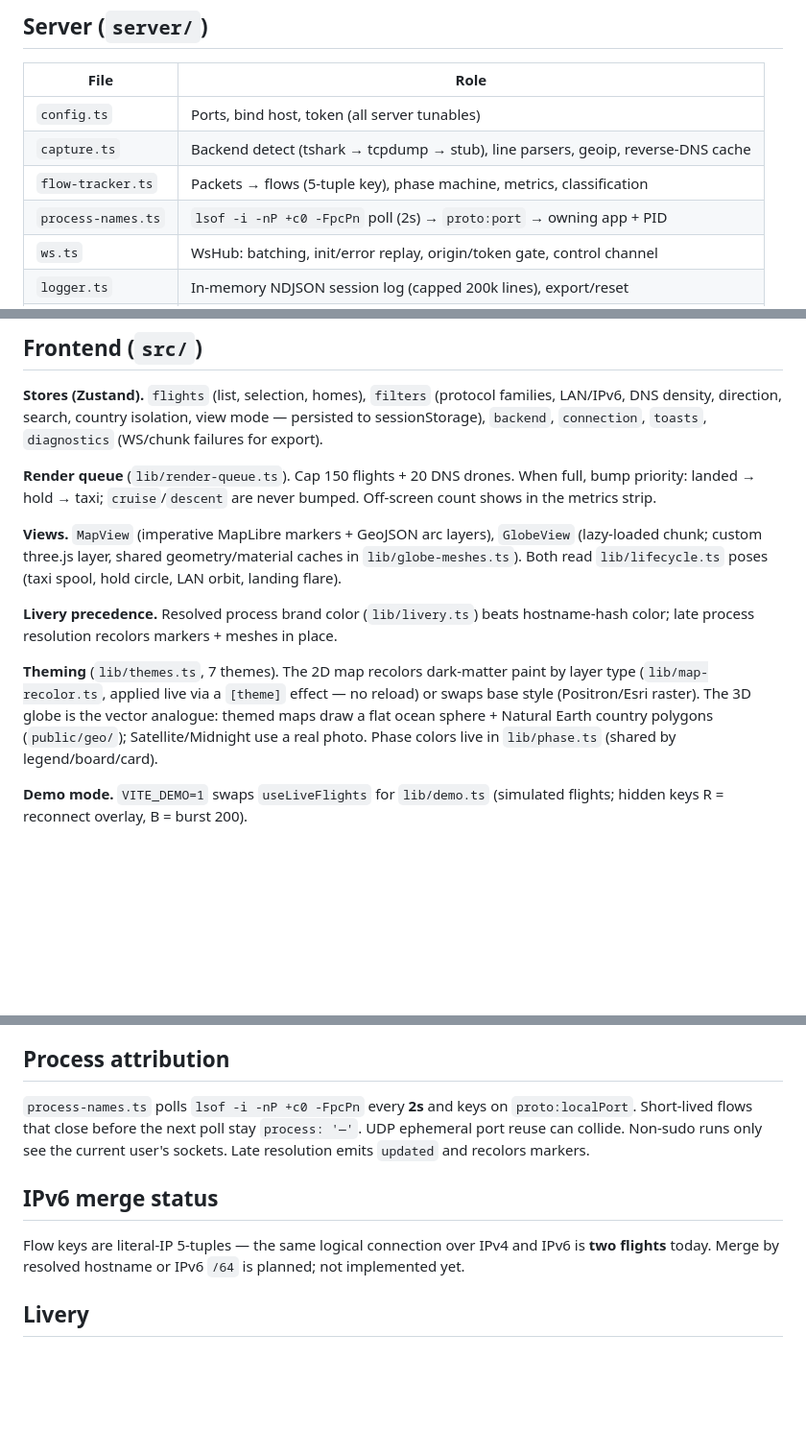
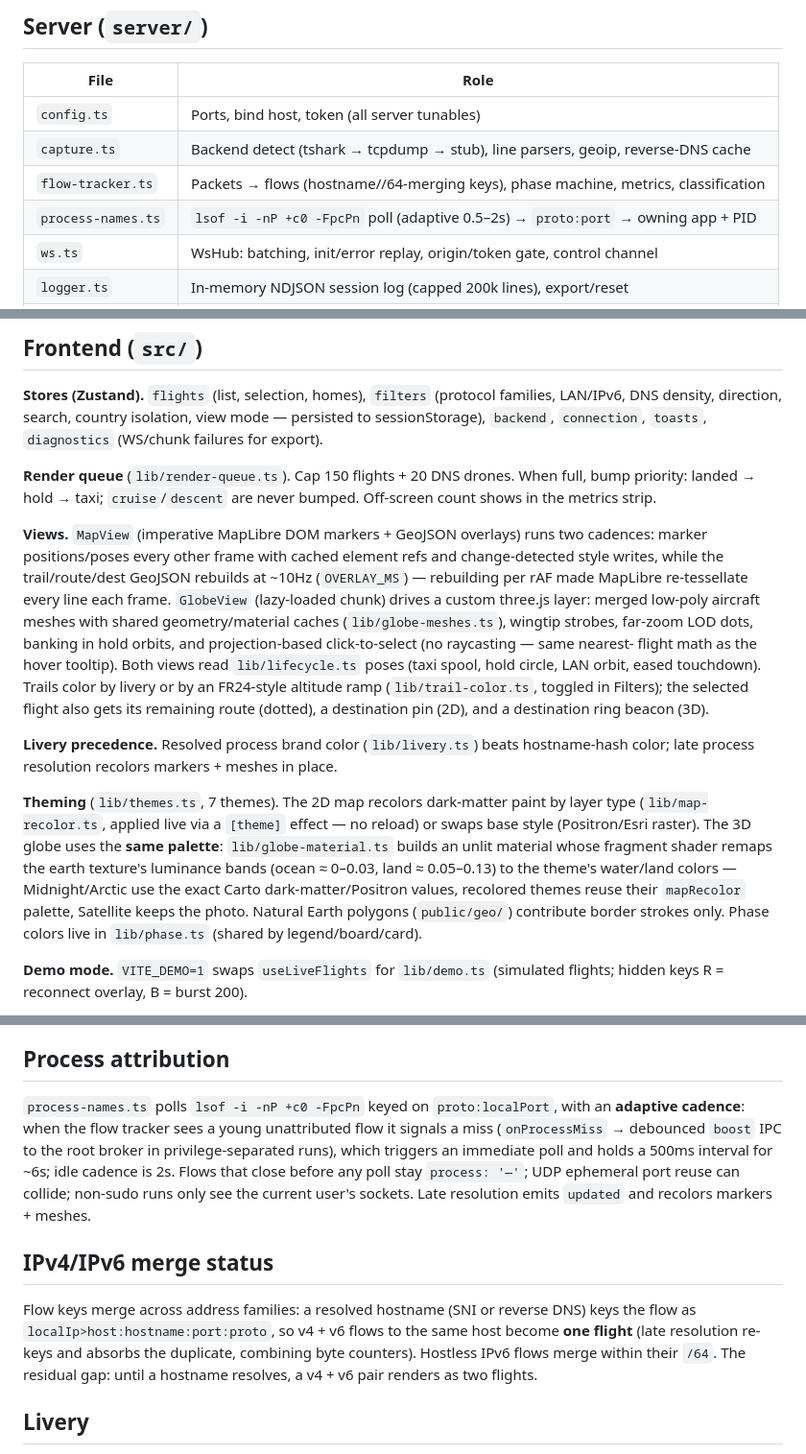
Before and after one commit to atahan99/Netport-Radar, a Markdown page: ARCHITECTURE.md, 3 parts joined by grey strips. Shown at 96% size. Rendered like a GitHub page; blank space fills up the shorter version.

```diff
--- a/ARCHITECTURE.md
+++ b/ARCHITECTURE.md
@@ -59,8 +59,8 @@ capture path never injects, blocks, or modifies traffic.
 |---|---|
 | `config.ts` | Ports, bind host, token (all server tunables) |
 | `capture.ts` | Backend detect (tshark → tcpdump → stub), line parsers, geoip, reverse-DNS cache |
-| `flow-tracker.ts` | Packets → flows (5-tuple key), phase machine, metrics, classification |
-| `process-names.ts` | `lsof -i -nP +c0 -FpcPn` poll (2s) → `proto:port` → owning app + PID |
+| `flow-tracker.ts` | Packets → flows (hostname//64-merging keys), phase machine, metrics, classification |
+| `process-names.ts` | `lsof -i -nP +c0 -FpcPn` poll (adaptive 0.5–2s) → `proto:port` → owning app + PID |
 | `ws.ts` | WsHub: batching, init/error replay, origin/token gate, control channel |
 | `logger.ts` | In-memory NDJSON session log (capped 200k lines), export/reset |
 | `index.ts` | Entry: preflight, home geolocation, capture supervisor, control handling, dist server |
@@ -81,20 +81,32 @@ families, LAN/IPv6, DNS density, direction, search, country isolation, view mode
 full, bump priority: landed → hold → taxi; `cruise`/`descent` are never bumped.
 Off-screen count shows in the metrics strip.
 
-**Views.** `MapView` (imperative MapLibre markers + GeoJSON arc layers),
-`GlobeView` (lazy-loaded chunk; custom three.js layer, shared geometry/material
-caches in `lib/globe-meshes.ts`). Both read `lib/lifecycle.ts` poses (taxi spool,
-hold circle, LAN orbit, landing flare).
+**Views.** `MapView` (imperative MapLibre DOM markers + GeoJSON overlays) runs
+two cadences: marker positions/poses every other frame with cached element refs
+and change-detected style writes, while the trail/route/dest GeoJSON rebuilds at
+~10Hz (`OVERLAY_MS`) — rebuilding per rAF made MapLibre re-tessellate every
+line each frame. `GlobeView` (lazy-loaded chunk) drives a custom three.js layer:
+merged low-poly aircraft meshes with shared geometry/material caches
+(`lib/globe-meshes.ts`), wingtip strobes, far-zoom LOD dots, banking in hold
+orbits, and projection-based click-to-select (no raycasting — same nearest-
+flight math as the hover tooltip). Both views read `lib/lifecycle.ts` poses
+(taxi spool, hold circle, LAN orbit, eased touchdown). Trails color by livery
+or by an FR24-style altitude ramp (`lib/trail-color.ts`, toggled in Filters);
+the selected flight also gets its remaining route (dotted), a destination
+pin (2D), and a destination ring beacon (3D).
 
 **Livery precedence.** Resolved process brand color (`lib/livery.ts`) beats
 hostname-hash color; late process resolution recolors markers + meshes in place.
 
 **Theming** (`lib/themes.ts`, 7 themes). The 2D map recolors dark-matter paint by
 layer type (`lib/map-recolor.ts`, applied live via a `[theme]` effect — no reload)
-or swaps base style (Positron/Esri raster). The 3D globe is the vector analogue:
-themed maps draw a flat ocean sphere + Natural Earth country polygons
-(`public/geo/`); Satellite/Midnight use a real photo. Phase colors live in
-`lib/phase.ts` (shared by legend/board/card).
+or swaps base style (Positron/Esri raster). The 3D globe uses the **same palette**:
+`lib/globe-material.ts` builds an unlit material whose fragment shader remaps the
+earth texture's luminance bands (ocean ≈ 0–0.03, land ≈ 0.05–0.13) to the theme's
+water/land colors — Midnight/Arctic use the exact Carto dark-matter/Positron
+values, recolored themes reuse their `mapRecolor` palette, Satellite keeps the
+photo. Natural Earth polygons (`public/geo/`) contribute border strokes only.
+Phase colors live in `lib/phase.ts` (shared by legend/board/card).
 
 **Demo mode.** `VITE_DEMO=1` swaps `useLiveFlights` for `lib/demo.ts` (simulated
 flights; hidden keys R = reconnect overlay, B = burst 200).
@@ -131,16 +143,23 @@ is a command to the broker; the parent can't re-elevate. Falls back to the
 
 ## Process attribution
 
-`process-names.ts` polls `lsof -i -nP +c0 -FpcPn` every **2s** and keys on
-`proto:localPort`. Short-lived flows that close before the next poll stay
-`process: '—'`. UDP ephemeral port reuse can collide. Non-sudo runs only see the
-current user's sockets. Late resolution emits `updated` and recolors markers.
+`process-names.ts` polls `lsof -i -nP +c0 -FpcPn` keyed on `proto:localPort`,
+with an **adaptive cadence**: when the flow tracker sees a young unattributed
+flow it signals a miss (`onProcessMiss` → debounced `boost` IPC to the root
+broker in privilege-separated runs), which triggers an immediate poll and holds
+a 500ms interval for ~6s; idle cadence is 2s. Flows that close before any poll
+stay `process: '—'`; UDP ephemeral port reuse can collide; non-sudo runs only
+see the current user's sockets. Late resolution emits `updated` and recolors
+markers + meshes.
 
-## IPv6 merge status
+## IPv4/IPv6 merge status
 
-Flow keys are literal-IP 5-tuples — the same logical connection over IPv4 and
-IPv6 is **two flights** today. Merge by resolved hostname or IPv6 `/64` is
-planned; not implemented yet.
+Flow keys merge across address families: a resolved hostname (SNI or reverse
+DNS) keys the flow as `localIp>host:hostname:port:proto`, so v4 + v6 flows to
+the same host become **one flight** (late resolution re-keys and absorbs the
+duplicate, combining byte counters). Hostless IPv6 flows merge within their
+`/64`. The residual gap: until a hostname resolves, a v4 + v6 pair renders as
+two flights.
 
 ## Livery
 
```
Also changed, not shown: other parts of ARCHITECTURE.md (+2 -2 lines), README.md (+29 -19 lines), TESTING.md (+5 -2 lines), docs/screenshot-filters.png, docs/screenshot-flight-card.png, docs/screenshot-globe-3d.png, docs/screenshot-map-2d.png.
